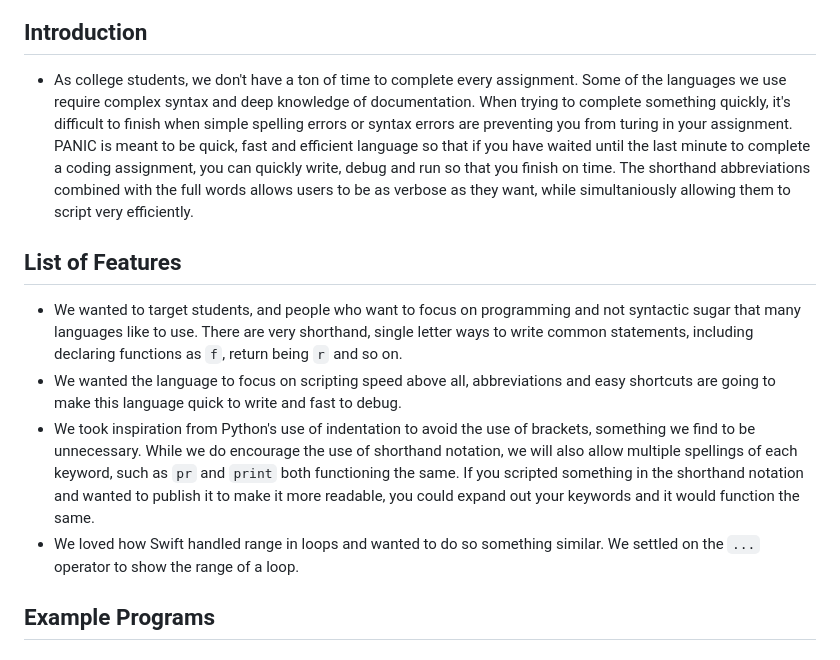
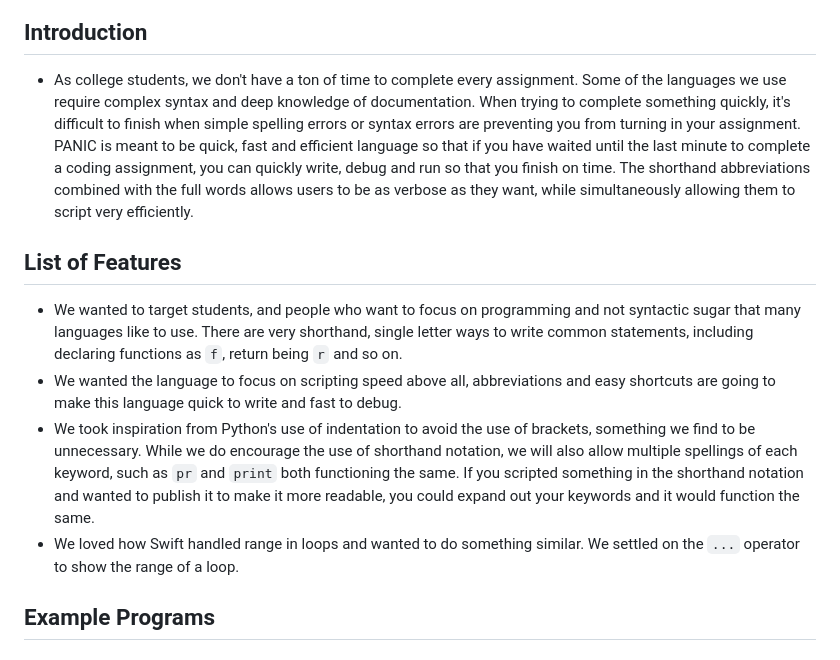
Before and after one commit to thomas-rife/PANIC, a Markdown page: README.md, the part around the change printed below. Rendered like a GitHub page.

Commit message:
fixing spelling

```diff
--- a/README.md
+++ b/README.md
@@ -4,14 +4,14 @@
 
 ## Introduction
 
-- As college students, we don't have a ton of time to complete every assignment. Some of the languages we use require complex syntax and deep knowledge of documentation. When trying to complete something quickly, it's difficult to finish when simple spelling errors or syntax errors are preventing you from turing in your assignment. PANIC is meant to be quick, fast and efficient language so that if you have waited until the last minute to complete a coding assignment, you can quickly write, debug and run so that you finish on time. The shorthand abbreviations combined with the full words allows users to be as verbose as they want, while simultaniously allowing them to script very efficiently.
+- As college students, we don't have a ton of time to complete every assignment. Some of the languages we use require complex syntax and deep knowledge of documentation. When trying to complete something quickly, it's difficult to finish when simple spelling errors or syntax errors are preventing you from turning in your assignment. PANIC is meant to be quick, fast and efficient language so that if you have waited until the last minute to complete a coding assignment, you can quickly write, debug and run so that you finish on time. The shorthand abbreviations combined with the full words allows users to be as verbose as they want, while simultaneously allowing them to script very efficiently.
 
 ## List of Features
 
   - We wanted to target students, and people who want to focus on programming and not syntactic sugar that many languages like to use. There are very shorthand, single letter ways to write common statements, including declaring functions as `f`, return being `r` and so on.
   - We wanted the language to focus on scripting speed above all, abbreviations and easy shortcuts are going to make this language quick to write and fast to debug.
   - We took inspiration from Python's use of indentation to avoid the use of brackets, something we find to be unnecessary. While we do encourage the use of shorthand notation, we will also allow multiple spellings of each keyword, such as `pr` and `print` both functioning the same. If you scripted something in the shorthand notation and wanted to publish it to make it more readable, you could expand out your keywords and it would function the same.
-  - We loved how Swift handled range in loops and wanted to do so something similar. We settled on the `...` operator to show the range of a loop.
+  - We loved how Swift handled range in loops and wanted to do something similar. We settled on the `...` operator to show the range of a loop.
 
 ## Example Programs
 
```
Also changed, not shown: other parts of README.md (+3 -3 lines).
